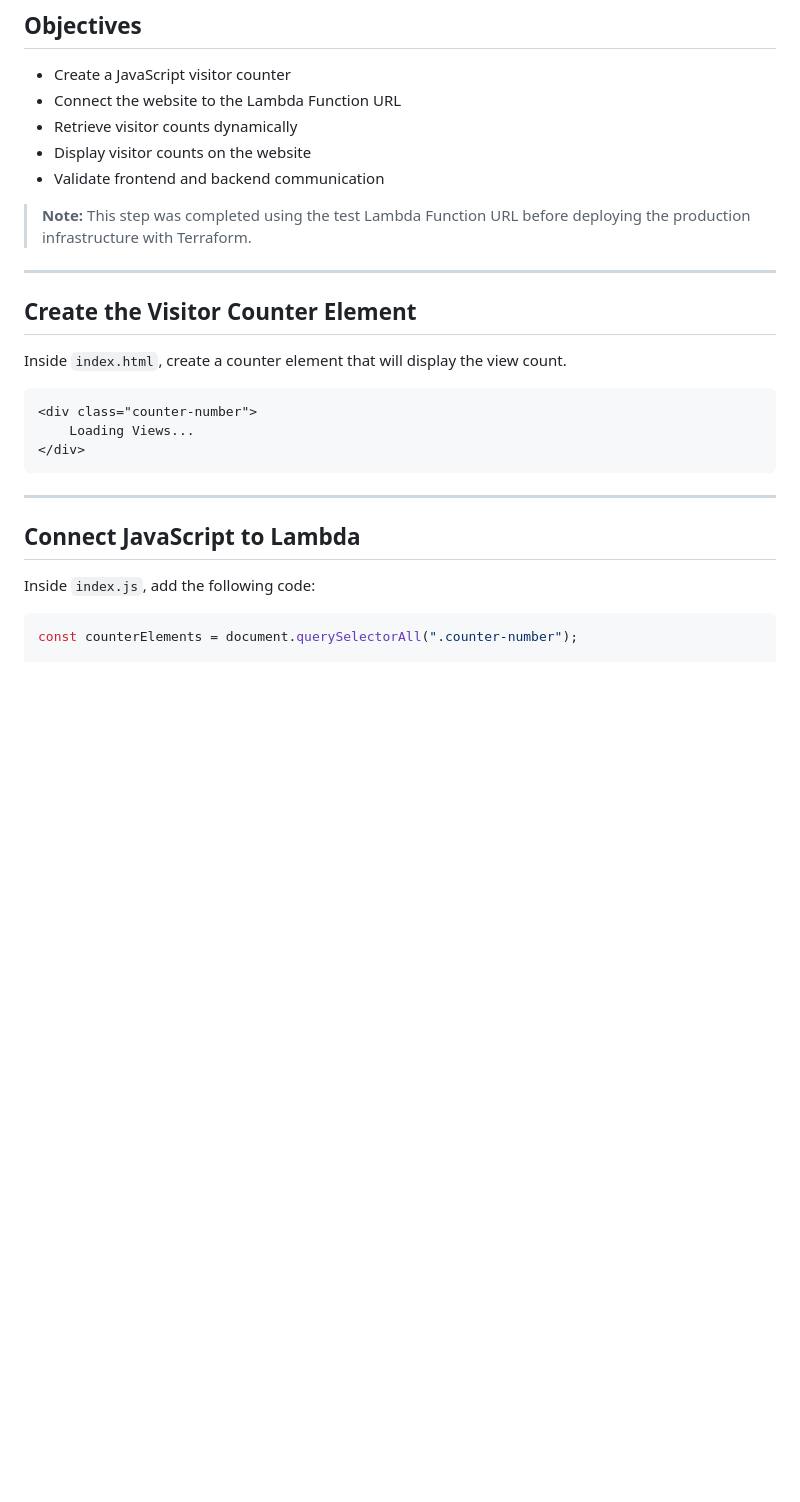
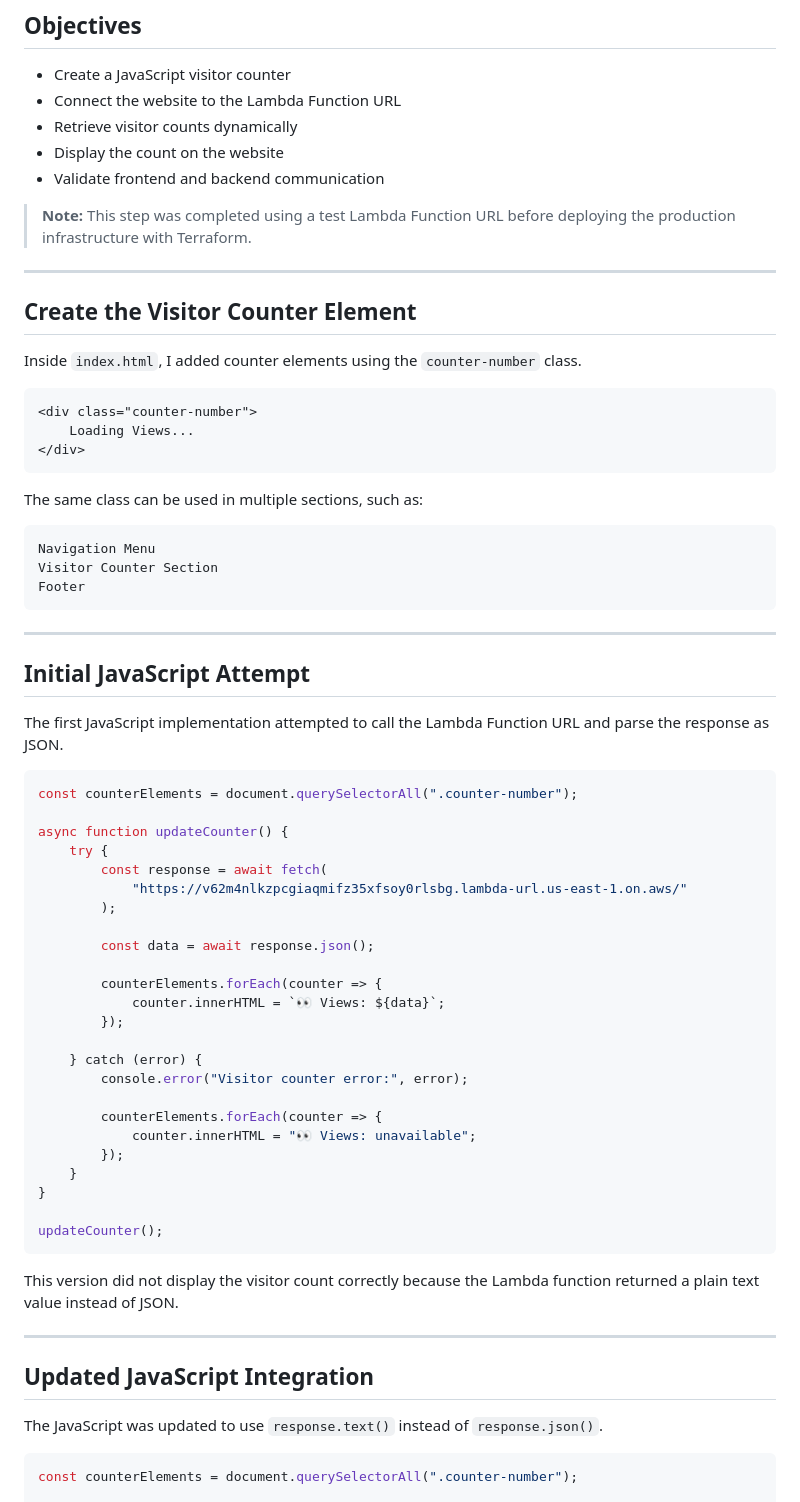
Before and after one commit to nambroise/Aws-resume-platform, a Markdown page: docs/STEP-BY-STEP.md, the part around one of its changes. Drawn GitHub-style; blank space fills up the shorter version.

````diff
--- a/docs/STEP-BY-STEP.md
+++ b/docs/STEP-BY-STEP.md
@@ -938,16 +938,16 @@ After validating the DynamoDB table and Lambda function, I connected the fronten
 * Create a JavaScript visitor counter
 * Connect the website to the Lambda Function URL
 * Retrieve visitor counts dynamically
-* Display visitor counts on the website
+* Display the count on the website
 * Validate frontend and backend communication
 
-> **Note:** This step was completed using the test Lambda Function URL before deploying the production infrastructure with Terraform.
+> **Note:** This step was completed using a test Lambda Function URL before deploying the production infrastructure with Terraform.
 
 ---
 
 ## Create the Visitor Counter Element
 
-Inside `index.html`, create a counter element that will display the view count.
+Inside `index.html`, I added counter elements using the `counter-number` class.
 
 ```html
 <div class="counter-number">
@@ -955,11 +955,54 @@ Inside `index.html`, create a counter element that will display the view count.
 </div>
 ```
 
+The same class can be used in multiple sections, such as:
+
+```text
+Navigation Menu
+Visitor Counter Section
+Footer
+```
+
 ---
 
-## Connect JavaScript to Lambda
+## Initial JavaScript Attempt
 
-Inside `index.js`, add the following code:
+The first JavaScript implementation attempted to call the Lambda Function URL and parse the response as JSON.
+
+```javascript
+const counterElements = document.querySelectorAll(".counter-number");
+
+async function updateCounter() {
+    try {
+        const response = await fetch(
+            "https://v62m4nlkzpcgiaqmifz35xfsoy0rlsbg.lambda-url.us-east-1.on.aws/"
+        );
+
+        const data = await response.json();
+
+        counterElements.forEach(counter => {
+            counter.innerHTML = `👀 Views: ${data}`;
+        });
+
+    } catch (error) {
+        console.error("Visitor counter error:", error);
+
+        counterElements.forEach(counter => {
+            counter.innerHTML = "👀 Views: unavailable";
+        });
+    }
+}
+
+updateCounter();
+```
+
+This version did not display the visitor count correctly because the Lambda function returned a plain text value instead of JSON.
+
+---
+
+## Updated JavaScript Integration
+
+The JavaScript was updated to use `response.text()` instead of `response.json()`.
 
 ```javascript
 const counterElements = document.querySelectorAll(".counter-number");
````
Also changed, not shown: other parts of docs/STEP-BY-STEP.md (+51 -84 lines).
